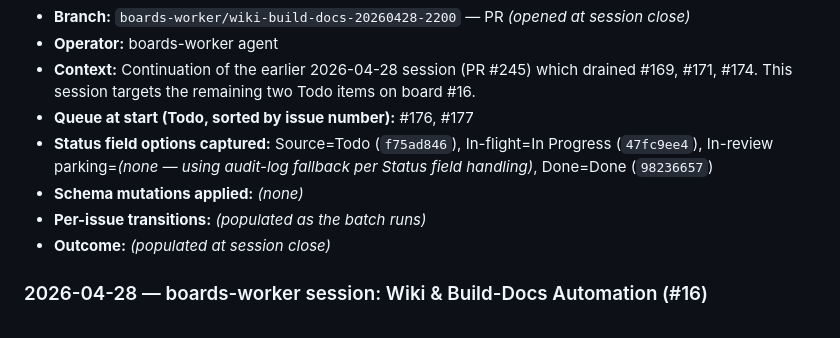
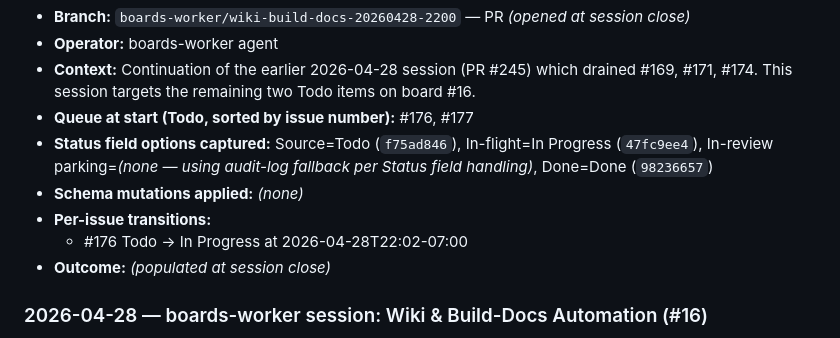
Before and after one commit to marcusjacobson/portfolio, a Markdown page: wiki/Boards.md, the part around the change. GitHub-like rendering.

Commit message:
Move #176 to In Progress

```diff
--- a/wiki/Boards.md
+++ b/wiki/Boards.md
@@ -33,7 +33,8 @@ Tracks the GitHub Projects (v2) **boards** used for portfolio work, plus the red
 - **Queue at start (Todo, sorted by issue number):** #176, #177
 - **Status field options captured:** Source=Todo (`f75ad846`), In-flight=In Progress (`47fc9ee4`), In-review parking=_(none — using audit-log fallback per Status field handling)_, Done=Done (`98236657`)
 - **Schema mutations applied:** _(none)_
-- **Per-issue transitions:** _(populated as the batch runs)_
+- **Per-issue transitions:**
+  - #176 Todo → In Progress at 2026-04-28T22:02-07:00
 - **Outcome:** _(populated at session close)_
 
 ### 2026-04-28 — boards-worker session: Wiki & Build-Docs Automation (#16)
```
